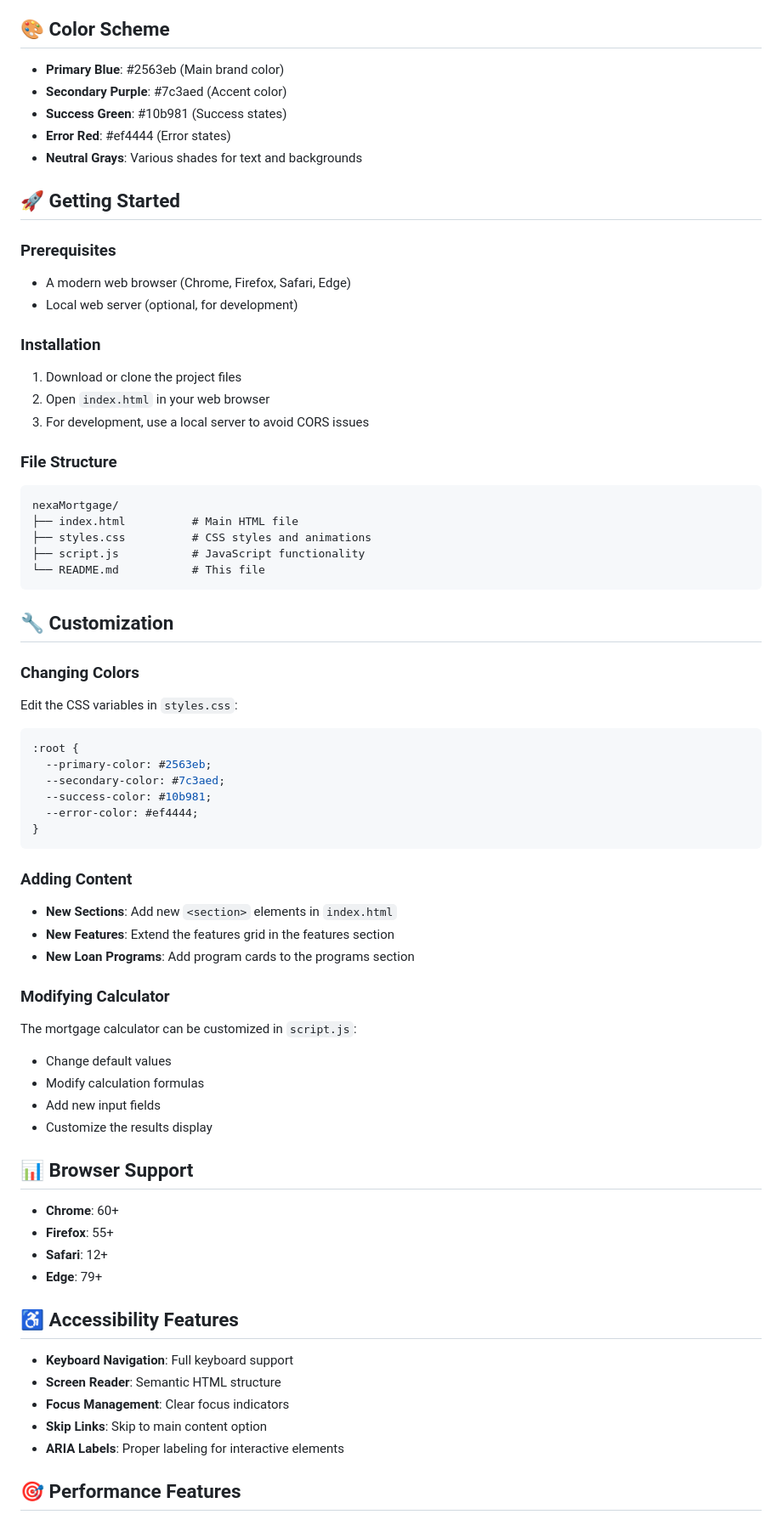
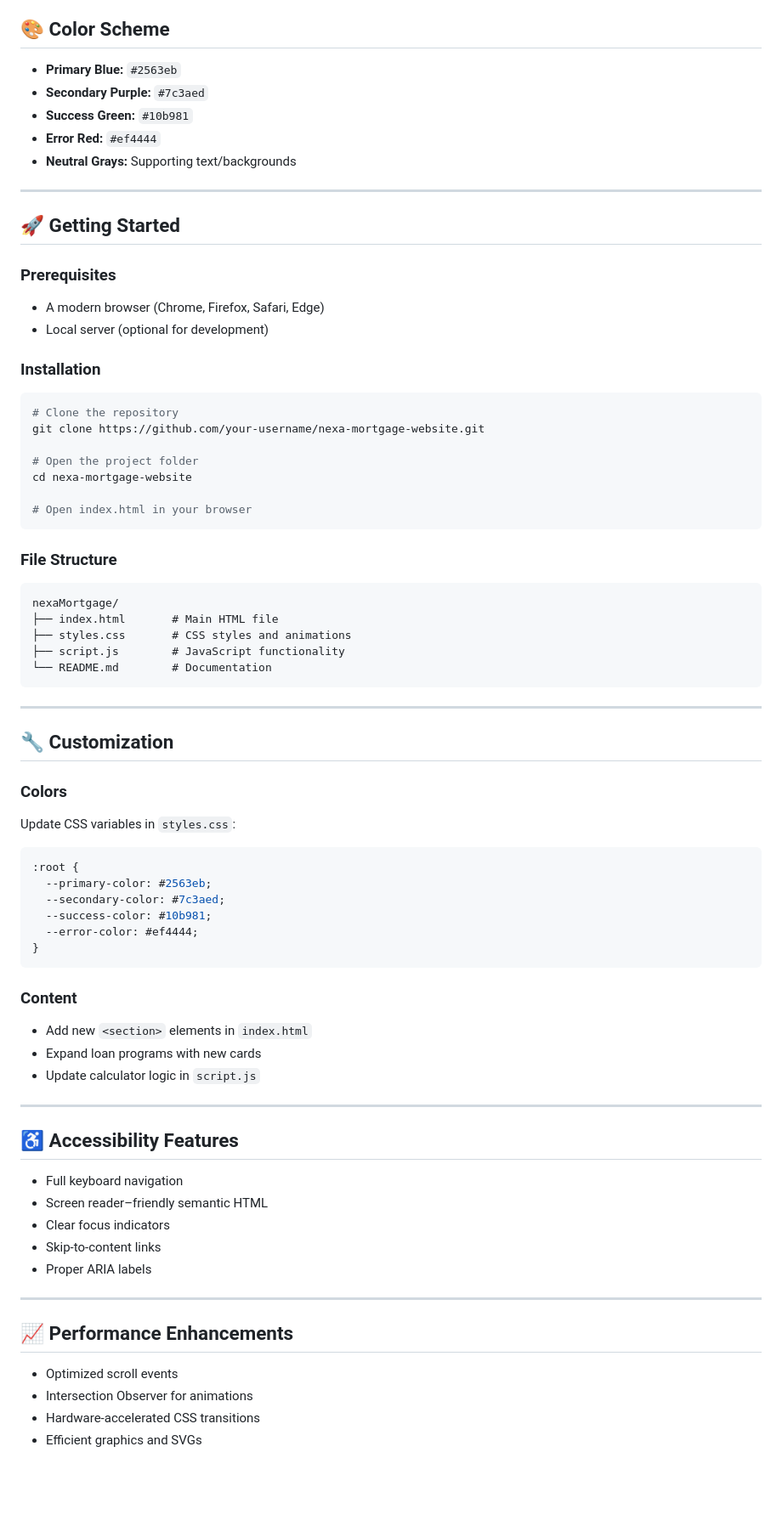
Before and after one commit to Saugat1017/MortgageWebsite-Volunteer-Project, a Markdown page: README.md, the part around one of its changes. Shown at 85% size. Drawn GitHub-style; blank space fills up the shorter version.

````diff
--- a/README.md
+++ b/README.md
@@ -56,41 +65,46 @@ The website is fully responsive and optimized for:
 
 ## 🎨 Color Scheme
 
-- **Primary Blue**: #2563eb (Main brand color)
-- **Secondary Purple**: #7c3aed (Accent color)
-- **Success Green**: #10b981 (Success states)
-- **Error Red**: #ef4444 (Error states)
-- **Neutral Grays**: Various shades for text and backgrounds
+- **Primary Blue:** `#2563eb`
+- **Secondary Purple:** `#7c3aed`
+- **Success Green:** `#10b981`
+- **Error Red:** `#ef4444`
+- **Neutral Grays:** Supporting text/backgrounds
+
+---
 
 ## 🚀 Getting Started
 
 ### Prerequisites
-
-- A modern web browser (Chrome, Firefox, Safari, Edge)
-- Local web server (optional, for development)
+- A modern browser (Chrome, Firefox, Safari, Edge)
+- Local server (optional for development)
 
 ### Installation
+```bash
+# Clone the repository
+git clone https://github.com/your-username/nexa-mortgage-website.git
 
-1. Download or clone the project files
-2. Open `index.html` in your web browser
-3. For development, use a local server to avoid CORS issues
+# Open the project folder
+cd nexa-mortgage-website
+
+# Open index.html in your browser
+```
 
 ### File Structure
-
 ```
 nexaMortgage/
-├── index.html          # Main HTML file
-├── styles.css          # CSS styles and animations
-├── script.js           # JavaScript functionality
-└── README.md           # This file
+├── index.html       # Main HTML file
+├── styles.css       # CSS styles and animations
+├── script.js        # JavaScript functionality
+└── README.md        # Documentation
 ```
+
+---
 
 ## 🔧 Customization
 
-### Changing Colors
-
-Edit the CSS variables in `styles.css`:
-
+### Colors
+Update CSS variables in `styles.css`:
 ```css
 :root {
   --primary-color: #2563eb;
@@ -100,35 +114,25 @@ Edit the CSS variables in `styles.css`:
 }
 ```
 
-### Adding Content
+### Content
+- Add new `<section>` elements in `index.html`
+- Expand loan programs with new cards
+- Update calculator logic in `script.js`
 
-- **New Sections**: Add new `<section>` elements in `index.html`
-- **New Features**: Extend the features grid in the features section
-- **New Loan Programs**: Add program cards to the programs section
-
-### Modifying Calculator
-
-The mortgage calculator can be customized in `script.js`:
-
-- Change default values
-- Modify calculation formulas
-- Add new input fields
-- Customize the results display
-
-## 📊 Browser Support
-
-- **Chrome**: 60+
-- **Firefox**: 55+
-- **Safari**: 12+
-- **Edge**: 79+
+---
 
 ## ♿ Accessibility Features
+- Full keyboard navigation
+- Screen reader–friendly semantic HTML
+- Clear focus indicators
+- Skip-to-content links
+- Proper ARIA labels
 
-- **Keyboard Navigation**: Full keyboard support
-- **Screen Reader**: Semantic HTML structure
-- **Focus Management**: Clear focus indicators
-- **Skip Links**: Skip to main content option
-- **ARIA Labels**: Proper labeling for interactive elements
+---
 
-## 🎯 Performance Features
+## 📈 Performance Enhancements
+- Optimized scroll events
+- Intersection Observer for animations
+- Hardware-accelerated CSS transitions
+- Efficient graphics and SVGs
 
````
Also changed, not shown: other parts of README.md (+81 -107 lines).
